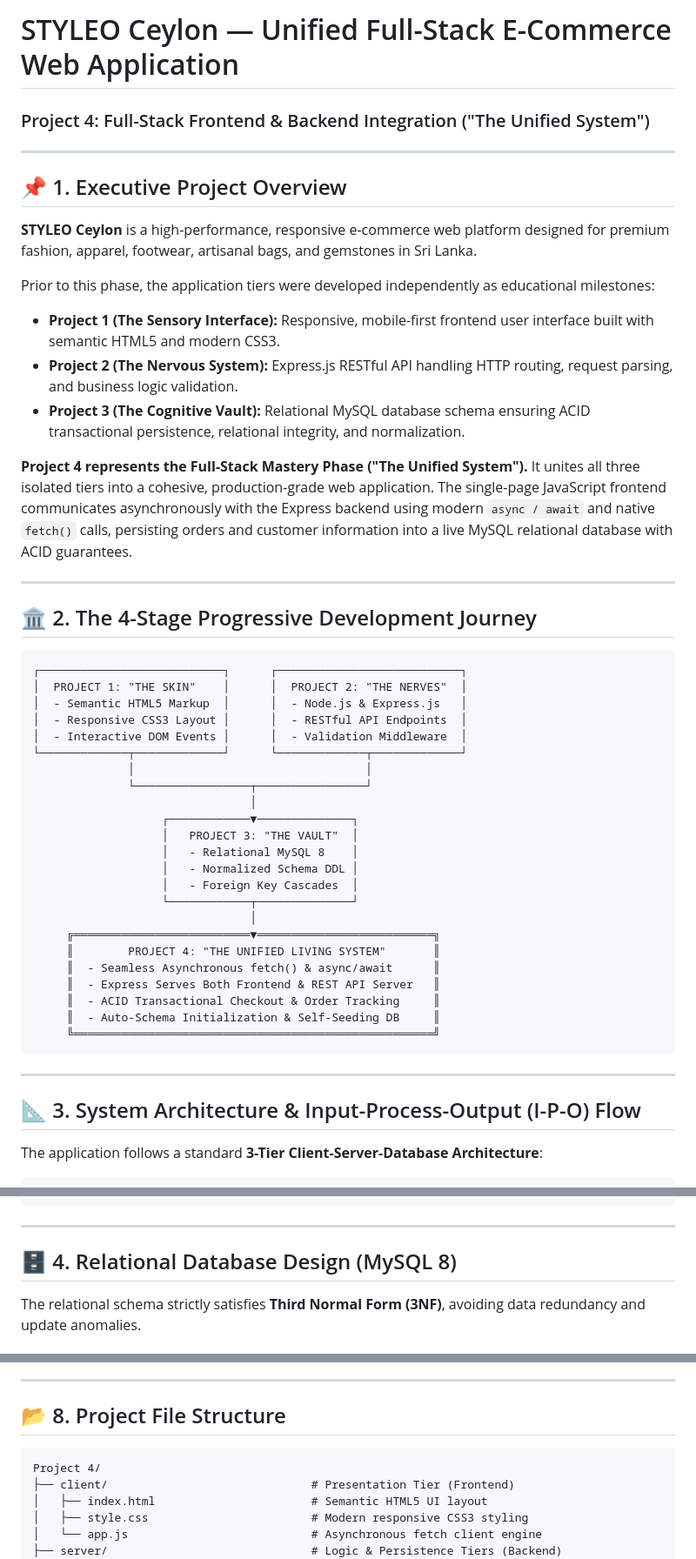
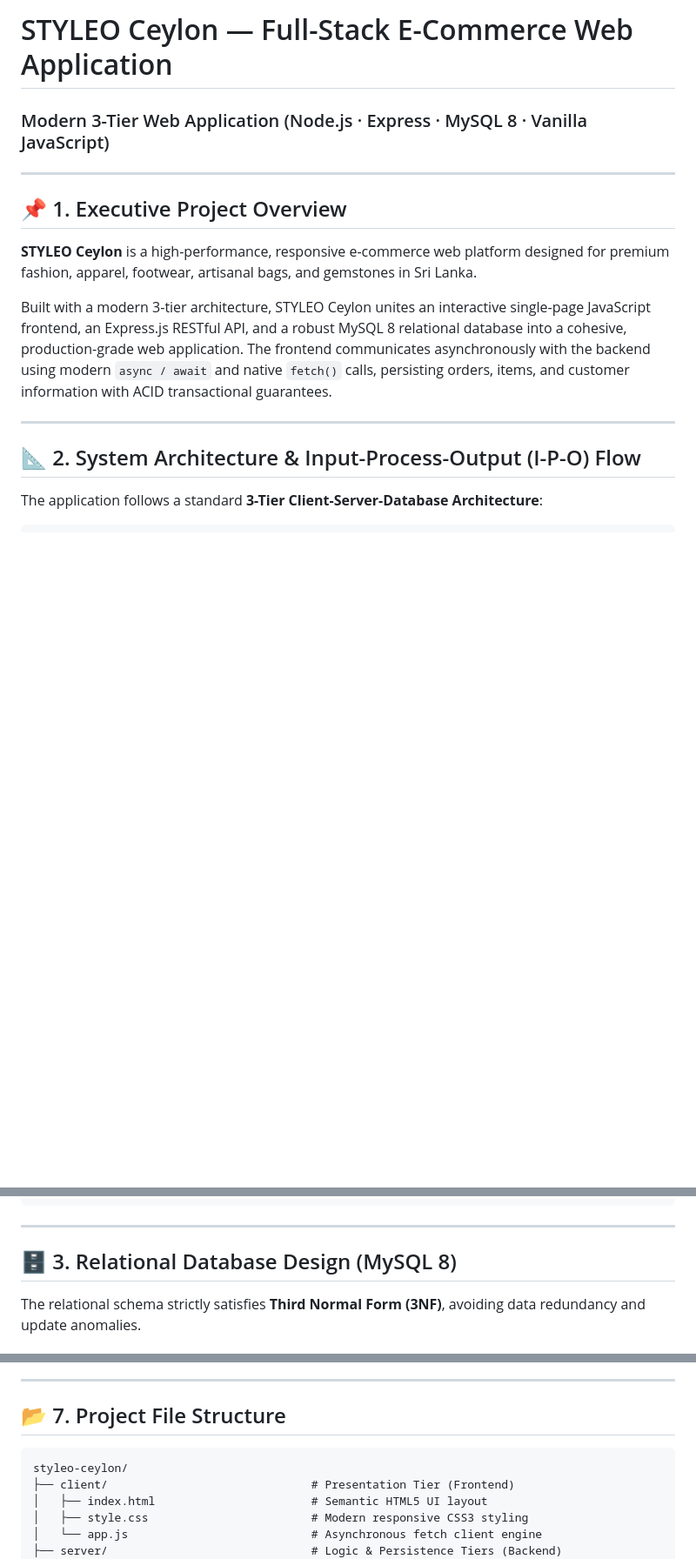
Before and after one commit to reezmahanan/Project-04, a Markdown page: README.md, 3 parts joined by grey strips. Shown at 87% size. Rendered like a GitHub page; blank space fills up the shorter version.

Commit message:
docs: remove Project 1-3 references and progressive journey section

````diff
--- a/README.md
+++ b/README.md
@@ -1,5 +1,5 @@
-# STYLEO Ceylon — Unified Full-Stack E-Commerce Web Application
-### Project 4: Full-Stack Frontend & Backend Integration ("The Unified System")
+# STYLEO Ceylon — Full-Stack E-Commerce Web Application
+### Modern 3-Tier Web Application (Node.js · Express · MySQL 8 · Vanilla JavaScript)
 
 ---
 
@@ -7,46 +7,11 @@
 
 **STYLEO Ceylon** is a high-performance, responsive e-commerce web platform designed for premium fashion, apparel, footwear, artisanal bags, and gemstones in Sri Lanka.
 
-Prior to this phase, the application tiers were developed independently as educational milestones:
-* **Project 1 (The Sensory Interface):** Responsive, mobile-first frontend user interface built with semantic HTML5 and modern CSS3.
-* **Project 2 (The Nervous System):** Express.js RESTful API handling HTTP routing, request parsing, and business logic validation.
-* **Project 3 (The Cognitive Vault):** Relational MySQL database schema ensuring ACID transactional persistence, relational integrity, and normalization.
-
-**Project 4 represents the Full-Stack Mastery Phase ("The Unified System").** It unites all three isolated tiers into a cohesive, production-grade web application. The single-page JavaScript frontend communicates asynchronously with the Express backend using modern `async / await` and native `fetch()` calls, persisting orders and customer information into a live MySQL relational database with ACID guarantees.
+Built with a modern 3-tier architecture, STYLEO Ceylon unites an interactive single-page JavaScript frontend, an Express.js RESTful API, and a robust MySQL 8 relational database into a cohesive, production-grade web application. The frontend communicates asynchronously with the backend using modern `async / await` and native `fetch()` calls, persisting orders, items, and customer information with ACID transactional guarantees.
 
 ---
 
-## 🏛️ 2. The 4-Stage Progressive Development Journey
-
-```text
-┌───────────────────────────┐      ┌───────────────────────────┐
-│  PROJECT 1: "THE SKIN"    │      │  PROJECT 2: "THE NERVES"  │
-│  - Semantic HTML5 Markup  │      │  - Node.js & Express.js   │
-│  - Responsive CSS3 Layout │      │  - RESTful API Endpoints  │
-│  - Interactive DOM Events │      │  - Validation Middleware  │
-└─────────────┬─────────────┘      └─────────────┬─────────────┘
-              │                                  │
-              └─────────────────┬────────────────┘
-                                │
-                   ┌────────────▼──────────────┐
-                   │   PROJECT 3: "THE VAULT"  │
-                   │   - Relational MySQL 8    │
-                   │   - Normalized Schema DDL │
-                   │   - Foreign Key Cascades  │
-                   └────────────┬──────────────┘
-                                │
-     ╔══════════════════════════▼══════════════════════════╗
-     ║        PROJECT 4: "THE UNIFIED LIVING SYSTEM"       ║
-     ║  - Seamless Asynchronous fetch() & async/await      ║
-     ║  - Express Serves Both Frontend & REST API Server   ║
-     ║  - ACID Transactional Checkout & Order Tracking     ║
-     ║  - Auto-Schema Initialization & Self-Seeding DB     ║
-     ╚═════════════════════════════════════════════════════╝
-```
-
----
-
-## 📐 3. System Architecture & Input-Process-Output (I-P-O) Flow
+## 📐 2. System Architecture & Input-Process-Output (I-P-O) Flow
 
 The application follows a standard **3-Tier Client-Server-Database Architecture**:
 
@@ -74,7 +39,7 @@ The application follows a standard **3-Tier Client-Server-Database Architecture*
 
 ---
 
-## 🗄️ 4. Relational Database Design (MySQL 8)
+## 🗄️ 3. Relational Database Design (MySQL 8)
 
 The relational schema strictly satisfies **Third Normal Form (3NF)**, avoiding data redundancy and update anomalies.
 
@@ -141,10 +106,10 @@ The client application is built with modern, dependency-free **Vanilla JavaScrip
 
 ---
 
-## 📂 8. Project File Structure
+## 📂 7. Project File Structure
 
 ```text
-Project 4/
+styleo-ceylon/
 ├── client/                              # Presentation Tier (Frontend)
 │   ├── index.html                       # Semantic HTML5 UI layout
 │   ├── style.css                        # Modern responsive CSS3 styling
````
Also changed, not shown: other parts of README.md (+7 -7 lines).
